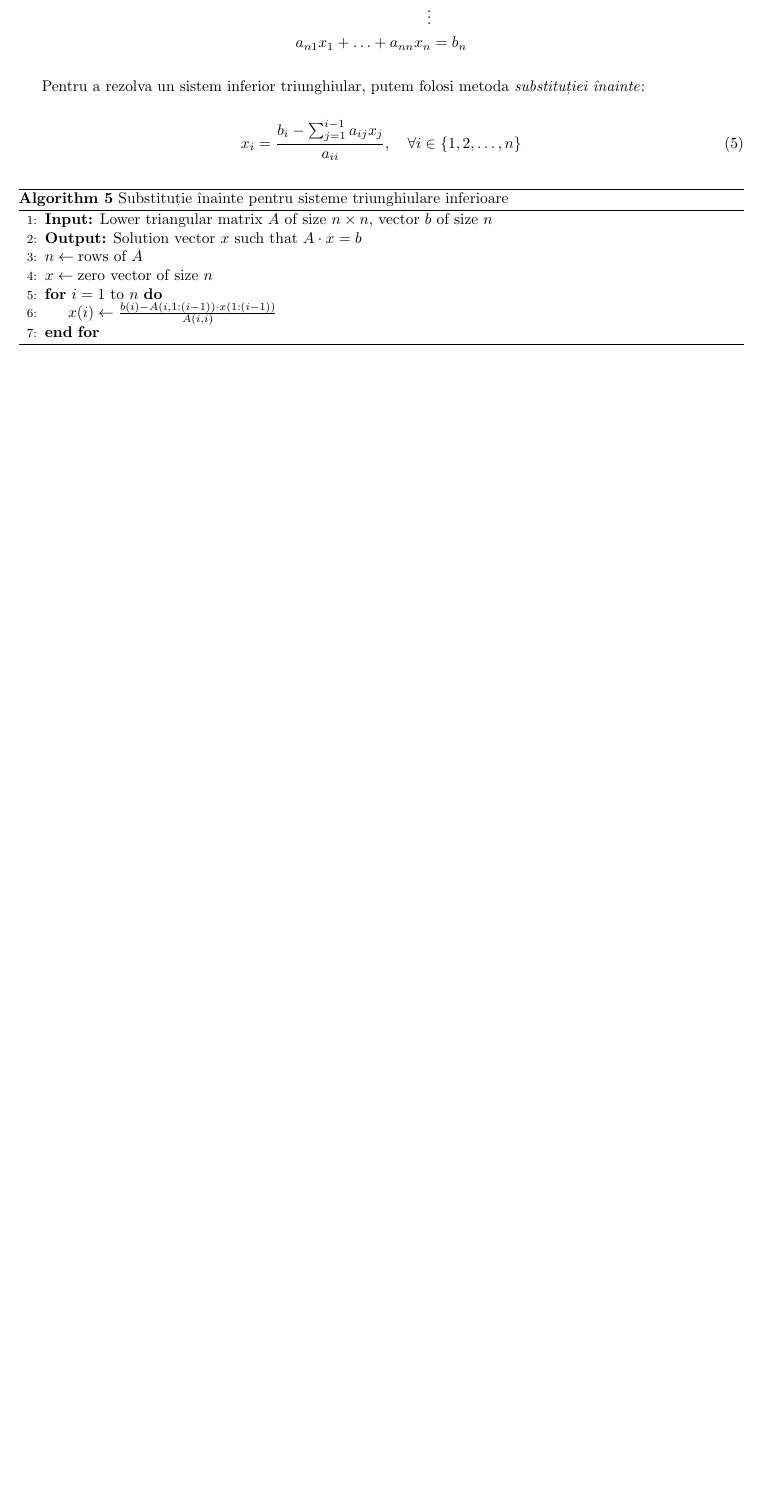
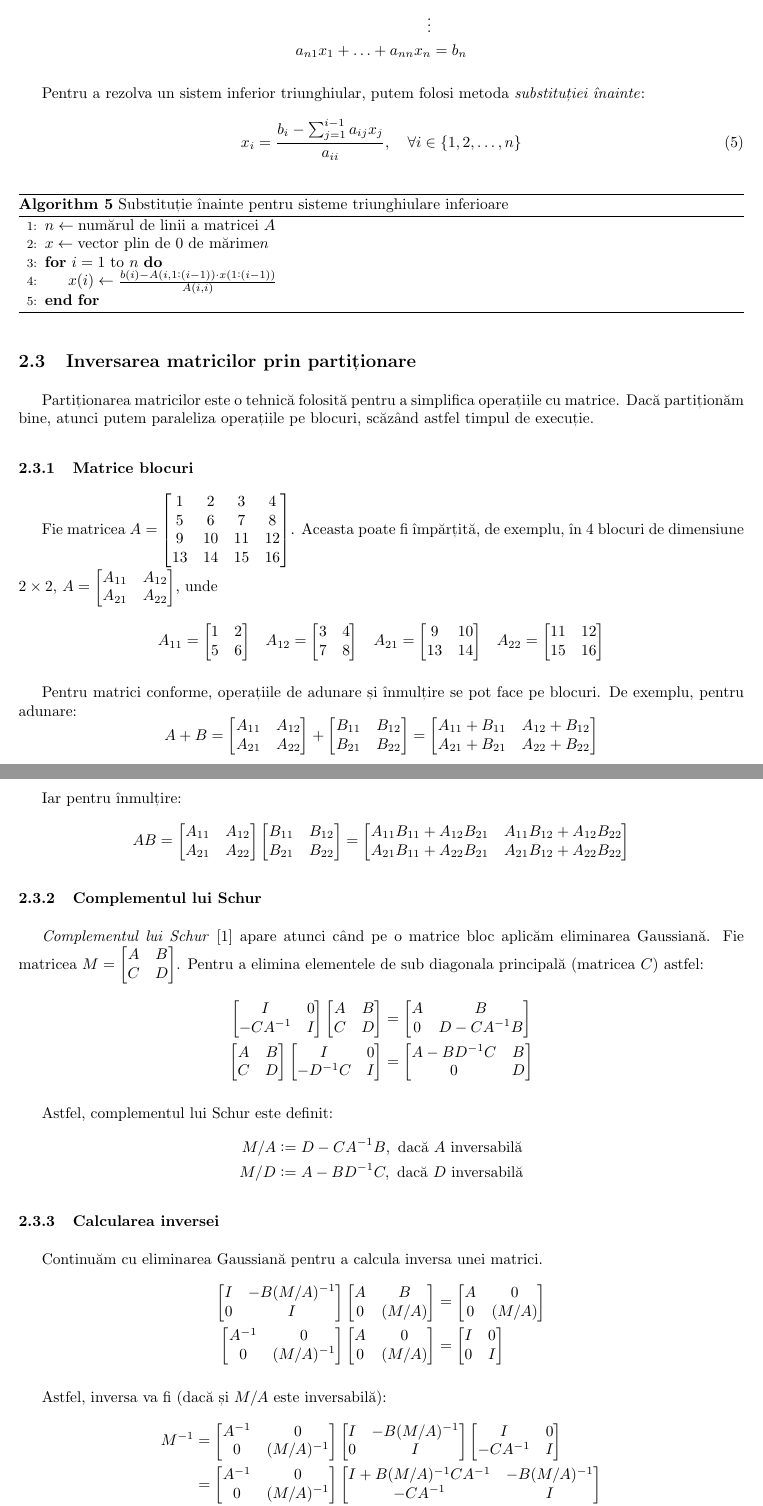
Before and after one commit to Grizzlly/MN-labs, a LaTeX problem sheet (lab2/lab2.tex): part of page 7 of 8 before the commit and two parts of pages 7 and 8 of 9 after it, the two joined at a grey line, cut so that both start at the same text, the shorter picture padded with empty space. Compiled offline with pdfLaTeX.

Commit message:
Update lab 2. Add partitioning.

```diff
--- a/lab2/lab2.tex
+++ b/lab2/lab2.tex
@@ -61,6 +61,8 @@
 \renewcommand{\refname}{Referințe}
 
 \setlength{\parskip}{0.5\baselineskip}
+
+\mathtoolsset{centercolon}
 
 \graphicspath{{./img/}}
 
@@ -422,11 +406,8 @@ sistemelor superior triunghiulare.
 \begin{algorithm}
 	\caption{Substituție înainte pentru sisteme triunghiulare inferioare}
 	\begin{algorithmic}[1]
-		\State \textbf{Input:} Lower triangular matrix \( A \) of size \( n \times n \), vector \( b \) of size \( n \)
-		\State \textbf{Output:} Solution vector \( x \) such that \( A \cdot x = b \)
-
-		\State \( n \gets \text{rows of } A \)
-		\State \( x \gets \text{zero vector of size } n \)
+		\State \( n \gets \text{numărul de linii a matricei } A \)
+		\State \( x \gets \text{vector plin de 0 de mărime} n \)
 
 		\For{$i = 1$ to $n$}
 		\State \( x(i) \gets \frac{b(i) - A(i, 1:(i-1)) \cdot x(1:(i-1))}{A(i, i)} \)
@@ -435,4 +416,142 @@ sistemelor superior triunghiulare.
 	\end{algorithmic}
 \end{algorithm}
 
-\newpage
+\subsection{Inversarea matricilor prin partiționare}
+
+Partiționarea matricilor este o tehnică folosită pentru a simplifica operațiile
+cu matrice. Dacă partiționăm bine, atunci putem paraleliza operațiile pe blocuri,
+scăzând astfel timpul de execuție.
+
+\subsubsection{Matrice blocuri}
+
+Fie matricea $A = \begin{bmatrix} 1 & 2 & 3 & 4 \\ 5 & 6 & 7 & 8 \\ 9 & 10 & 11 & 12 \\ 13 & 14 & 15 & 16\end{bmatrix}$.
+Aceasta poate fi împărțită, de exemplu, în 4 blocuri de dimensiune $2 \times 2$,
+$A = \begin{bmatrix} A_{11} & A_{12} \\ A_{21} & A_{22} \end{bmatrix}$, unde
+\begin{equation*}
+	\begin{split}
+		A_{11} = \begin{bmatrix} 1 & 2 \\ 5 & 6 \end{bmatrix}
+	\end{split}
+	\quad
+	\begin{split}
+		A_{12} = \begin{bmatrix} 3 & 4 \\ 7 & 8 \end{bmatrix}
+	\end{split}
+	\quad
+	\begin{split}
+		A_{21} = \begin{bmatrix} 9 & 10 \\ 13 & 14 \end{bmatrix}
+	\end{split}
+	\quad
+	\begin{split}
+		A_{22}  = \begin{bmatrix} 11 & 12 \\ 15 & 16 \end{bmatrix}
+	\end{split}
+\end{equation*}
+
+Pentru matrici conforme, operațiile de adunare și înmulțire se pot face pe
+blocuri. De exemplu, pentru adunare:
+\begin{equation*}
+	A + B = \begin{bmatrix} A_{11} & A_{12} \\ A_{21} & A_{22} \end{bmatrix} + \begin{bmatrix} B_{11} & B_{12} \\ B_{21} & B_{22} \end{bmatrix} = \begin{bmatrix} A_{11} + B_{11} & A_{12} + B_{12} \\ A_{21} + B_{21} & A_{22} + B_{22} \end{bmatrix}
+\end{equation*}
+
+Iar pentru înmulțire:
+\begin{equation*}
+	A B = \begin{bmatrix} A_{11} & A_{12} \\ A_{21} & A_{22} \end{bmatrix} \begin{bmatrix} B_{11} & B_{12} \\ B_{21} & B_{22} \end{bmatrix} = \begin{bmatrix} A_{11} B_{11} + A_{12} B_{21} & A_{11} B_{12} + A_{12} B_{22} \\ A_{21} B_{11} + A_{22} B_{21} & A_{21} B_{12} + A_{22} B_{22} \end{bmatrix}
+\end{equation*}
+
+\subsubsection{Complementul lui Schur}
+\textit{Complementul lui Schur} \cite{Schur1917} apare atunci când pe o matrice bloc aplicăm
+eliminarea Gaussiană. Fie matricea $M = \begin{bmatrix} A & B \\ C & D \end{bmatrix}$.
+Pentru a elimina elementele de sub diagonala principală (matricea $C$) astfel:
+\begin{align*}
+	\begin{bmatrix}
+		I         & 0 \\
+		-C A^{-1} & I
+	\end{bmatrix}
+	\begin{bmatrix}
+		A & B \\
+		C & D
+	\end{bmatrix}
+	 & =
+	\begin{bmatrix}
+		A & B              \\
+		0 & D - C A^{-1} B
+	\end{bmatrix} \\
+	\begin{bmatrix}
+		A & B \\
+		C & D
+	\end{bmatrix}
+	\begin{bmatrix}
+		I         & 0 \\
+		-D^{-1} C & I
+	\end{bmatrix}
+	 & =
+	\begin{bmatrix}
+		A - B D^{-1} C & B \\
+		0              & D
+	\end{bmatrix}
+\end{align*}
+
+Astfel, complementul lui Schur este definit:
+\begin{align*}
+	M/A & \vcentcolon = D - C A^{-1} B, \text{ dacă } A \text{ inversabilă} \\
+	M/D & \vcentcolon = A - B D^{-1} C, \text{ dacă } D \text{ inversabilă}
+\end{align*}
+
+\subsubsection{Calcularea inversei}
+Continuăm cu eliminarea Gaussiană pentru a calcula inversa unei matrici.
+\begin{align*}
+	\begin{bmatrix}
+		I & -B (M/A)^{-1} \\
+		0 & I
+	\end{bmatrix}
+	\begin{bmatrix}
+		A & B     \\
+		0 & (M/A)
+	\end{bmatrix}
+	 & =
+	\begin{bmatrix}
+		A & 0     \\
+		0 & (M/A)
+	\end{bmatrix} \\
+	\begin{bmatrix}
+		A^{-1} & 0          \\
+		0      & (M/A)^{-1}
+	\end{bmatrix}
+	\begin{bmatrix}
+		A & 0     \\
+		0 & (M/A)
+	\end{bmatrix}
+	 & =
+	\begin{bmatrix}
+		I & 0 \\
+		0 & I
+	\end{bmatrix}
+\end{align*}
+
+Astfel, inversa va fi (dacă și $M/A$ este inversabilă):
+\begin{align*}
+	M^{-1} & =
+	\begin{bmatrix}
+		A^{-1} & 0          \\
+		0      & (M/A)^{-1}
+	\end{bmatrix}
+	\begin{bmatrix}
+		I & -B (M/A)^{-1} \\
+		0 & I
+	\end{bmatrix}
+	\begin{bmatrix}
+		I         & 0 \\
+		-C A^{-1} & I
+	\end{bmatrix}                            \\
+	       & = \begin{bmatrix}
+		           A^{-1} & 0          \\
+		           0      & (M/A)^{-1}
+	           \end{bmatrix}
+	\begin{bmatrix}
+		I + B (M/A)^{-1} C A^{-1} & -B (M/A)^{-1} \\
+		- C A^{-1}                & I
+	\end{bmatrix} \\
+	       & =
+	\begin{bmatrix}
+		A^{-1} + A^{-1} B (M/A)^{-1} C A^{-1} & -A^{-1} B (M/A)^{-1} \\
+		- (M/A)^{-1} C A^{-1}                 & (M/A)^{-1}
+	\end{bmatrix}
+\end{align*}
```
Also changed, not shown: lab2/refs.bib (added, +9 -0 lines), lab2/lab2.pdf, lab2/lab2.tex (72 more changed lines), 1 other file.
